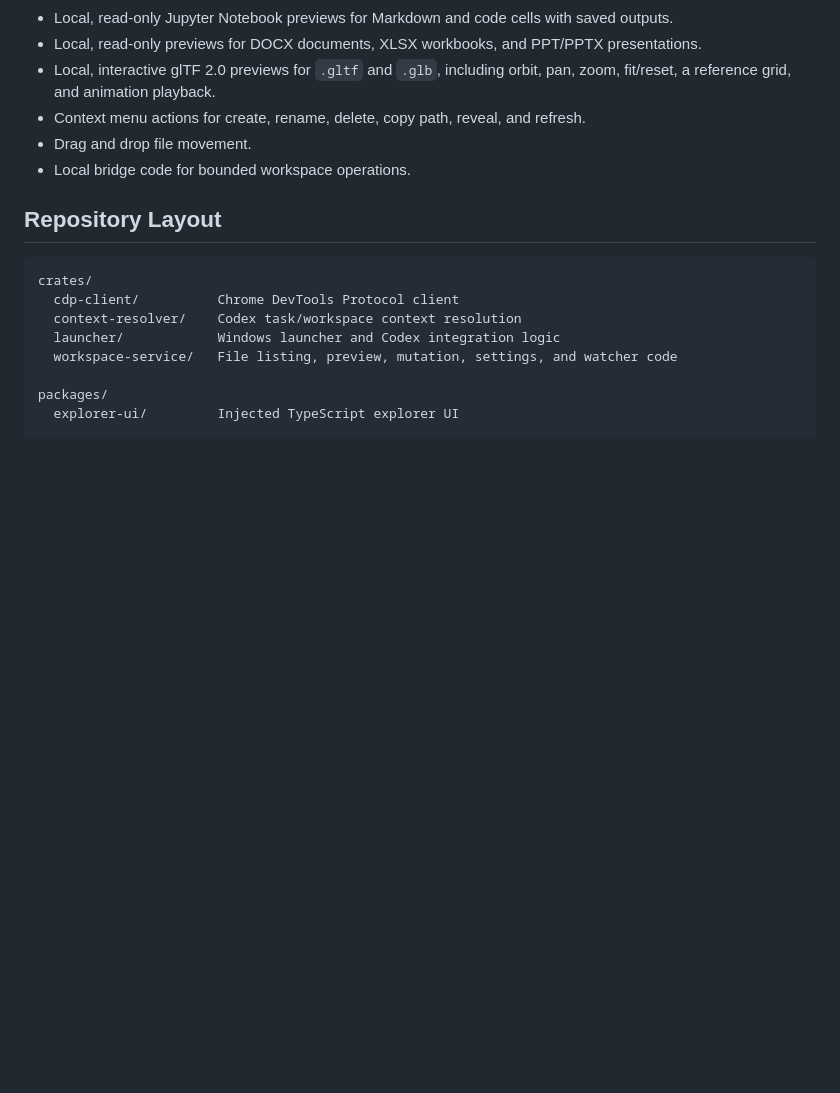
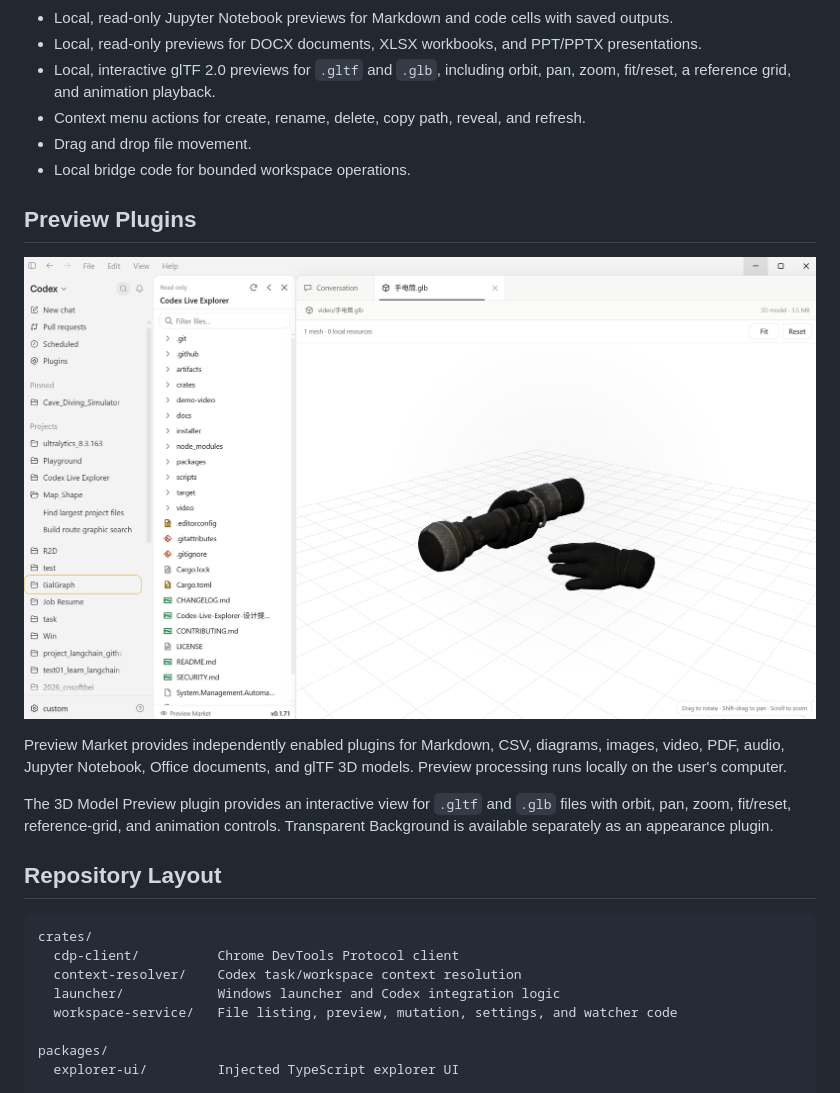
Before and after one commit to Rice-dog/code-codex, a Markdown page: README.md, the part around the change. Drawn GitHub-style; pictures changed too: docs/screenshots/gltf-preview.png (added); blank space fills up the shorter version.

Commit message:
docs: add preview plugin showcase

````diff
--- a/README.md
+++ b/README.md
@@ -108,6 +108,18 @@ that shortcut. MSI installs can also be removed from Windows **Installed apps**.
 - Drag and drop file movement.
 - Local bridge code for bounded workspace operations.
 
+## Preview Plugins
+
+![Code-Codex interactive glTF and GLB 3D model preview](docs/screenshots/gltf-preview.png)
+
+Preview Market provides independently enabled plugins for Markdown, CSV,
+diagrams, images, video, PDF, audio, Jupyter Notebook, Office documents, and
+glTF 3D models. Preview processing runs locally on the user's computer.
+
+The 3D Model Preview plugin provides an interactive view for `.gltf` and `.glb`
+files with orbit, pan, zoom, fit/reset, reference-grid, and animation controls.
+Transparent Background is available separately as an appearance plugin.
+
 ## Repository Layout
 
 ```text
````
Also changed, not shown: README.zh-CN.md (+10 -0 lines).
